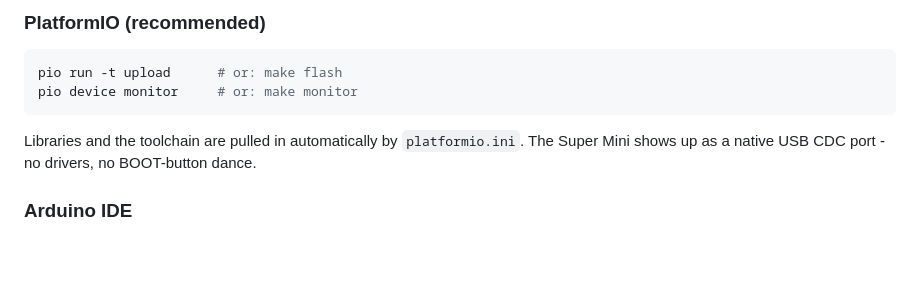
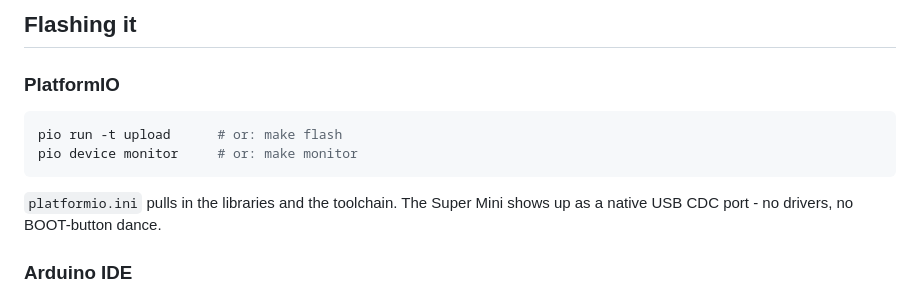
Before and after one commit to hey-its-brian/deskbot, a Markdown page: README.md, the part around one of its changes. Rendered like a GitHub page; blank space fills up the shorter version.

````diff
--- a/README.md
+++ b/README.md
@@ -66,14 +70,15 @@ pins, are in [docs/WIRING.md](docs/WIRING.md).
 
-### PlatformIO (recommended)
+## Flashing it
+
+### PlatformIO
 
 ```sh
 pio run -t upload      # or: make flash
 pio device monitor     # or: make monitor
 ```
 
-Libraries and the toolchain are pulled in automatically by
-`platformio.ini`. The Super Mini shows up as a native USB CDC port - no
-drivers, no BOOT-button dance.
+`platformio.ini` pulls in the libraries and the toolchain. The Super Mini
+shows up as a native USB CDC port - no drivers, no BOOT-button dance.
 
 ### Arduino IDE
 
````
Also changed, not shown: other parts of README.md (+78 -47 lines), preview/deskbuddy.gif (added), 2 other files.
